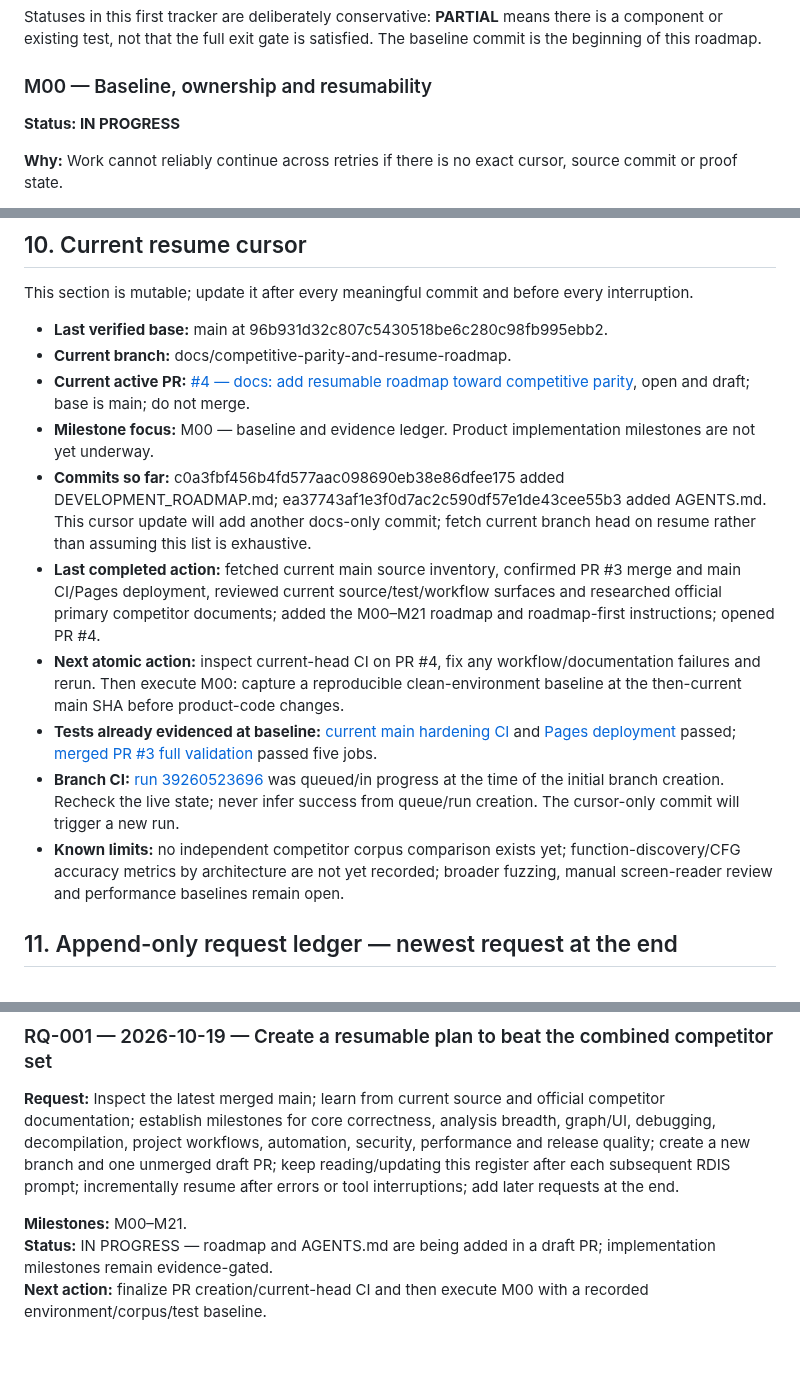
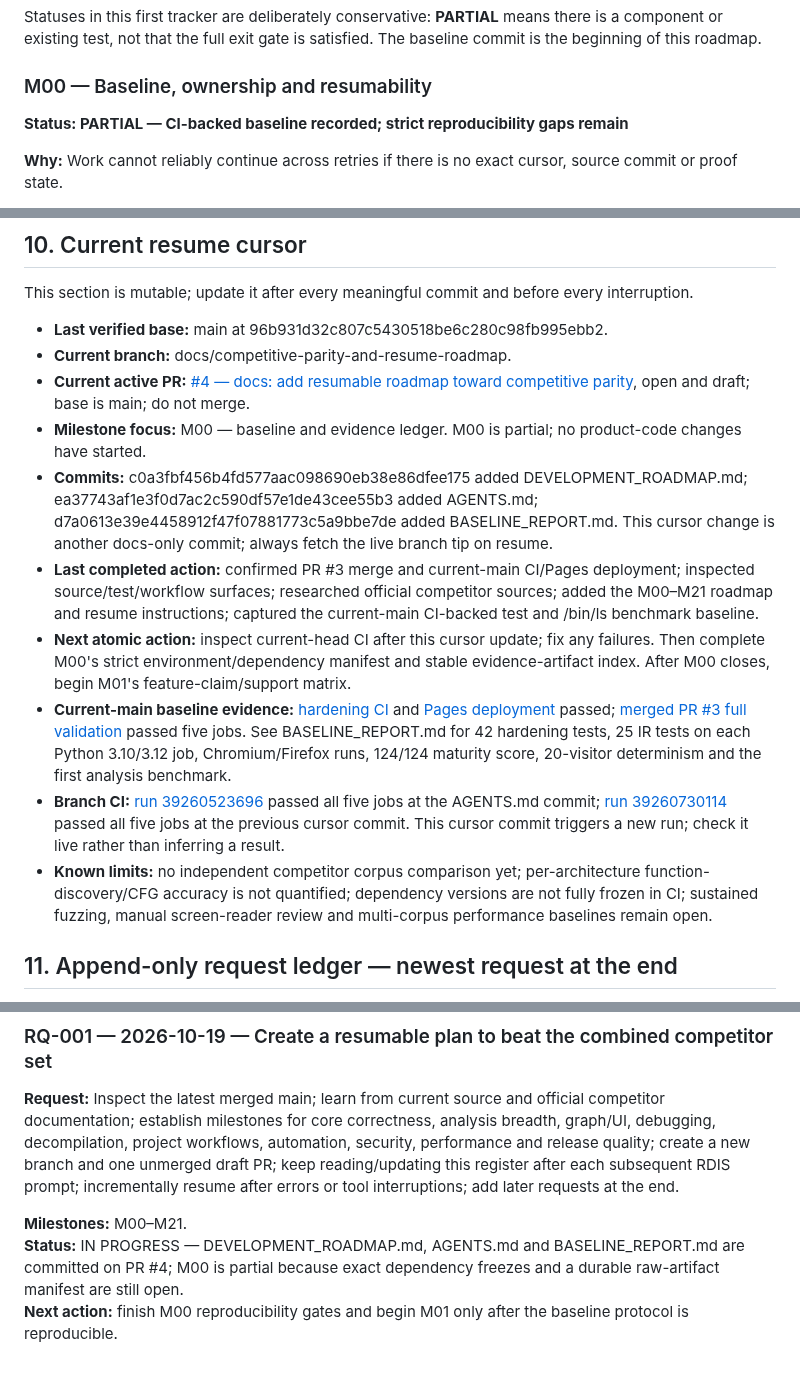
Before and after one commit to sagarchive/rdis, a Markdown page: DEVELOPMENT_ROADMAP.md, 3 parts joined by grey strips. Rendered like a GitHub page.

Commit message:
docs: mark M00 partial with baseline report evidence

```diff
--- a/DEVELOPMENT_ROADMAP.md
+++ b/DEVELOPMENT_ROADMAP.md
@@ -143,7 +143,7 @@ A P2/P3 feature must not be used to mask an unresolved P0 defect. The ordering b
 Statuses in this first tracker are deliberately conservative: **PARTIAL** means there is a component or existing test, not that the full exit gate is satisfied. The baseline commit is the beginning of this roadmap.
 
 ### M00 — Baseline, ownership and resumability
-**Status: IN PROGRESS**
+**Status: PARTIAL — CI-backed baseline recorded; strict reproducibility gaps remain**
 
 **Why:** Work cannot reliably continue across retries if there is no exact cursor, source commit or proof state.
 
@@ -405,13 +405,13 @@ This section is mutable; update it after every meaningful commit and before ever
 - **Last verified base:** main at 96b931d32c807c5430518be6c280c98fb995ebb2.
 - **Current branch:** docs/competitive-parity-and-resume-roadmap.
 - **Current active PR:** [#4 — docs: add resumable roadmap toward competitive parity](https://github.com/sagarchive/rdis/pull/4), open and draft; base is main; do not merge.
-- **Milestone focus:** M00 — baseline and evidence ledger. Product implementation milestones are not yet underway.
-- **Commits so far:** c0a3fbf456b4fd577aac098690eb38e86dfee175 added DEVELOPMENT_ROADMAP.md; ea37743af1e3f0d7ac2c590df57e1de43cee55b3 added AGENTS.md. This cursor update will add another docs-only commit; fetch current branch head on resume rather than assuming this list is exhaustive.
-- **Last completed action:** fetched current main source inventory, confirmed PR #3 merge and main CI/Pages deployment, reviewed current source/test/workflow surfaces and researched official primary competitor documents; added the M00–M21 roadmap and roadmap-first instructions; opened PR #4.
-- **Next atomic action:** inspect current-head CI on PR #4, fix any workflow/documentation failures and rerun. Then execute M00: capture a reproducible clean-environment baseline at the then-current main SHA before product-code changes.
-- **Tests already evidenced at baseline:** [current main hardening CI](https://github.com/sagarchive/rdis/actions/runs/39228787777) and [Pages deployment](https://github.com/sagarchive/rdis/actions/runs/39228786794) passed; [merged PR #3 full validation](https://github.com/sagarchive/rdis/actions/runs/39228116226) passed five jobs.
-- **Branch CI:** [run 39260523696](https://github.com/sagarchive/rdis/actions/runs/39260523696) was queued/in progress at the time of the initial branch creation. Recheck the live state; never infer success from queue/run creation. The cursor-only commit will trigger a new run.
-- **Known limits:** no independent competitor corpus comparison exists yet; function-discovery/CFG accuracy metrics by architecture are not yet recorded; broader fuzzing, manual screen-reader review and performance baselines remain open.
+- **Milestone focus:** M00 — baseline and evidence ledger. M00 is partial; no product-code changes have started.
+- **Commits:** c0a3fbf456b4fd577aac098690eb38e86dfee175 added DEVELOPMENT_ROADMAP.md; ea37743af1e3f0d7ac2c590df57e1de43cee55b3 added AGENTS.md; d7a0613e39e4458912f47f07881773c5a9bbe7de added BASELINE_REPORT.md. This cursor change is another docs-only commit; always fetch the live branch tip on resume.
+- **Last completed action:** confirmed PR #3 merge and current-main CI/Pages deployment; inspected source/test/workflow surfaces; researched official competitor sources; added the M00–M21 roadmap and resume instructions; captured the current-main CI-backed test and /bin/ls benchmark baseline.
+- **Next atomic action:** inspect current-head CI after this cursor update; fix any failures. Then complete M00's strict environment/dependency manifest and stable evidence-artifact index. After M00 closes, begin M01's feature-claim/support matrix.
+- **Current-main baseline evidence:** [hardening CI](https://github.com/sagarchive/rdis/actions/runs/39228787777) and [Pages deployment](https://github.com/sagarchive/rdis/actions/runs/39228786794) passed; [merged PR #3 full validation](https://github.com/sagarchive/rdis/actions/runs/39228116226) passed five jobs. See BASELINE_REPORT.md for 42 hardening tests, 25 IR tests on each Python 3.10/3.12 job, Chromium/Firefox runs, 124/124 maturity score, 20-visitor determinism and the first analysis benchmark.
+- **Branch CI:** [run 39260523696](https://github.com/sagarchive/rdis/actions/runs/39260523696) passed all five jobs at the AGENTS.md commit; [run 39260730114](https://github.com/sagarchive/rdis/actions/runs/39260730114) passed all five jobs at the previous cursor commit. This cursor commit triggers a new run; check it live rather than inferring a result.
+- **Known limits:** no independent competitor corpus comparison yet; per-architecture function-discovery/CFG accuracy is not quantified; dependency versions are not fully frozen in CI; sustained fuzzing, manual screen-reader review and multi-corpus performance baselines remain open.
 
 ## 11. Append-only request ledger — newest request at the end
 
@@ -422,5 +422,5 @@ Rules: append each new RDIS request as a new entry with date, exact intent, mile
 **Request:** Inspect the latest merged main; learn from current source and official competitor documentation; establish milestones for core correctness, analysis breadth, graph/UI, debugging, decompilation, project workflows, automation, security, performance and release quality; create a new branch and one unmerged draft PR; keep reading/updating this register after each subsequent RDIS prompt; incrementally resume after errors or tool interruptions; add later requests at the end.
 
 **Milestones:** M00–M21.
-**Status:** IN PROGRESS — roadmap and AGENTS.md are being added in a draft PR; implementation milestones remain evidence-gated.
-**Next action:** finalize PR creation/current-head CI and then execute M00 with a recorded environment/corpus/test baseline.
+**Status:** IN PROGRESS — DEVELOPMENT_ROADMAP.md, AGENTS.md and BASELINE_REPORT.md are committed on PR #4; M00 is partial because exact dependency freezes and a durable raw-artifact manifest are still open.
+**Next action:** finish M00 reproducibility gates and begin M01 only after the baseline protocol is reproducible.
```
